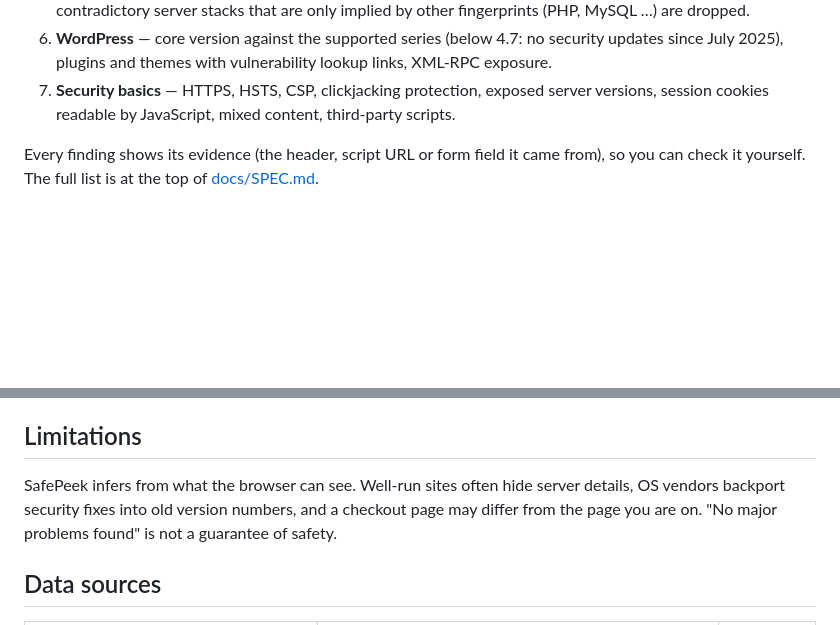
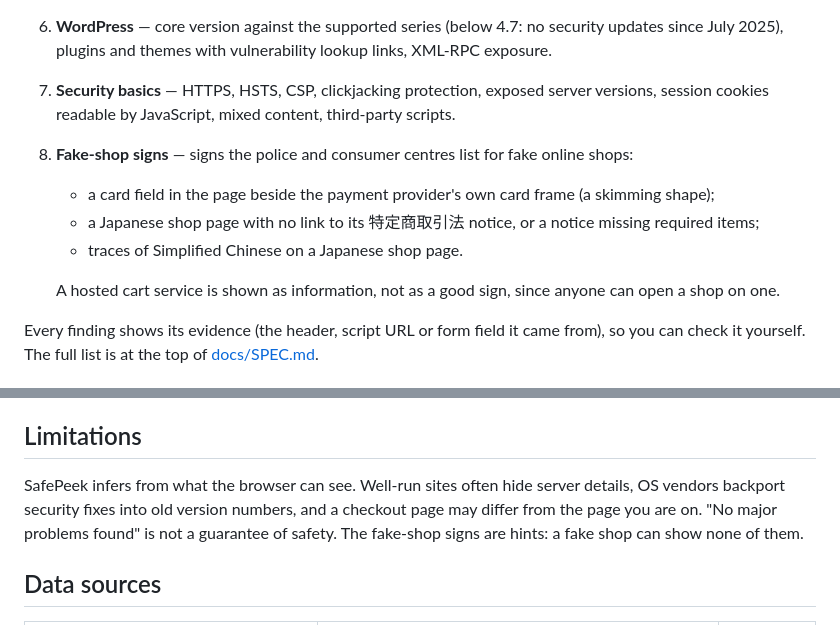
Before and after one commit to isamu/SafePeek, a Markdown page: README.md, 2 parts joined by grey strips. GitHub-like rendering; blank space fills up the shorter version.

```diff
--- a/README.md
+++ b/README.md
@@ -13,6 +13,12 @@ SafePeek is a browser extension you open on any page to see:
 5. **BaaS and managed platforms** — Firebase, Supabase, AWS (Amplify, Cognito, AppSync, API Gateway, S3, CloudFront), Vercel, Netlify, Cloudflare Pages, App Engine / Cloud Run, Heroku. When one is found, contradictory server stacks that are only implied by other fingerprints (PHP, MySQL …) are dropped.
 6. **WordPress** — core version against the supported series (below 4.7: no security updates since July 2025), plugins and themes with vulnerability lookup links, XML-RPC exposure.
 7. **Security basics** — HTTPS, HSTS, CSP, clickjacking protection, exposed server versions, session cookies readable by JavaScript, mixed content, third-party scripts.
+8. **Fake-shop signs** — signs the police and consumer centres list for fake online shops:
+   - a card field in the page beside the payment provider's own card frame (a skimming shape);
+   - a Japanese shop page with no link to its 特定商取引法 notice, or a notice missing required items;
+   - traces of Simplified Chinese on a Japanese shop page.
+
+   A hosted cart service is shown as information, not as a good sign, since anyone can open a shop on one.
 
 Every finding shows its evidence (the header, script URL or form field it came from), so you can check it yourself. The full list is at the top of [docs/SPEC.md](docs/SPEC.md).
 
@@ -45,7 +51,7 @@ The analysis engine is also an npm package, `safepeek` — the same source files
 
 ## Limitations
 
-SafePeek infers from what the browser can see. Well-run sites often hide server details, OS vendors backport security fixes into old version numbers, and a checkout page may differ from the page you are on. "No major problems found" is not a guarantee of safety.
+SafePeek infers from what the browser can see. Well-run sites often hide server details, OS vendors backport security fixes into old version numbers, and a checkout page may differ from the page you are on. "No major problems found" is not a guarantee of safety. The fake-shop signs are hints: a fake shop can show none of them.
 
 ## Data sources
 
```
Also changed, not shown: CLAUDE.md (+1 -0 lines), README.ja.md (+7 -1 lines).
